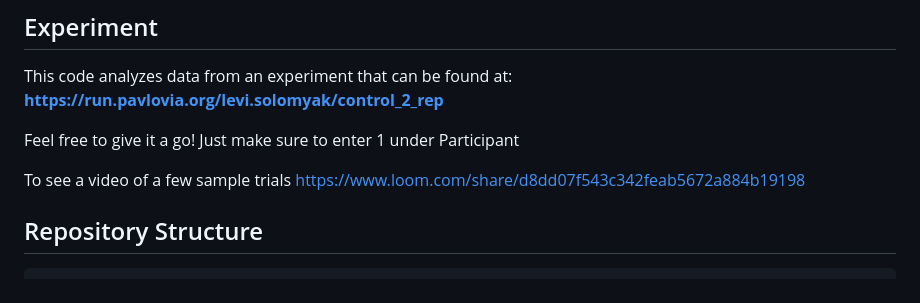
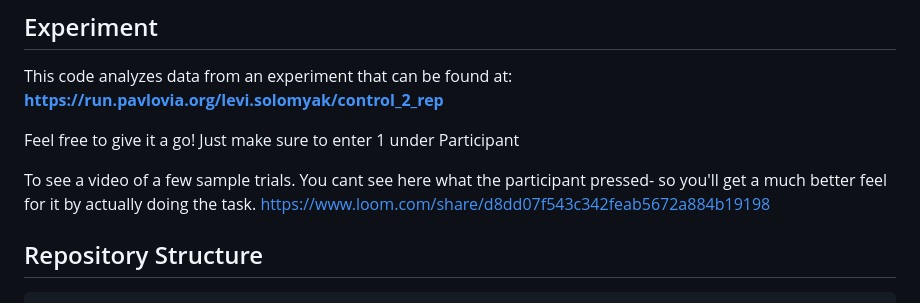
Before and after one commit to lsolomyak/human_inference_of_elastic_control, a Markdown page: README.md, the part around the change. Rendered like a GitHub page.

Commit message:
Update README.md with updated link

```diff
--- a/README.md
+++ b/README.md
@@ -13,7 +13,7 @@ This code analyzes data from an experiment that can be found at:
 
 Feel free to give it a go! Just make sure to enter 1 under Participant
 
-To see a video of a few sample trials
+To see a video of a few sample trials. You cant see here what the participant pressed- so you'll get a much better feel for it by actually doing the task.
 https://www.loom.com/share/d8dd07f543c342feab5672a884b19198
 
 
```
